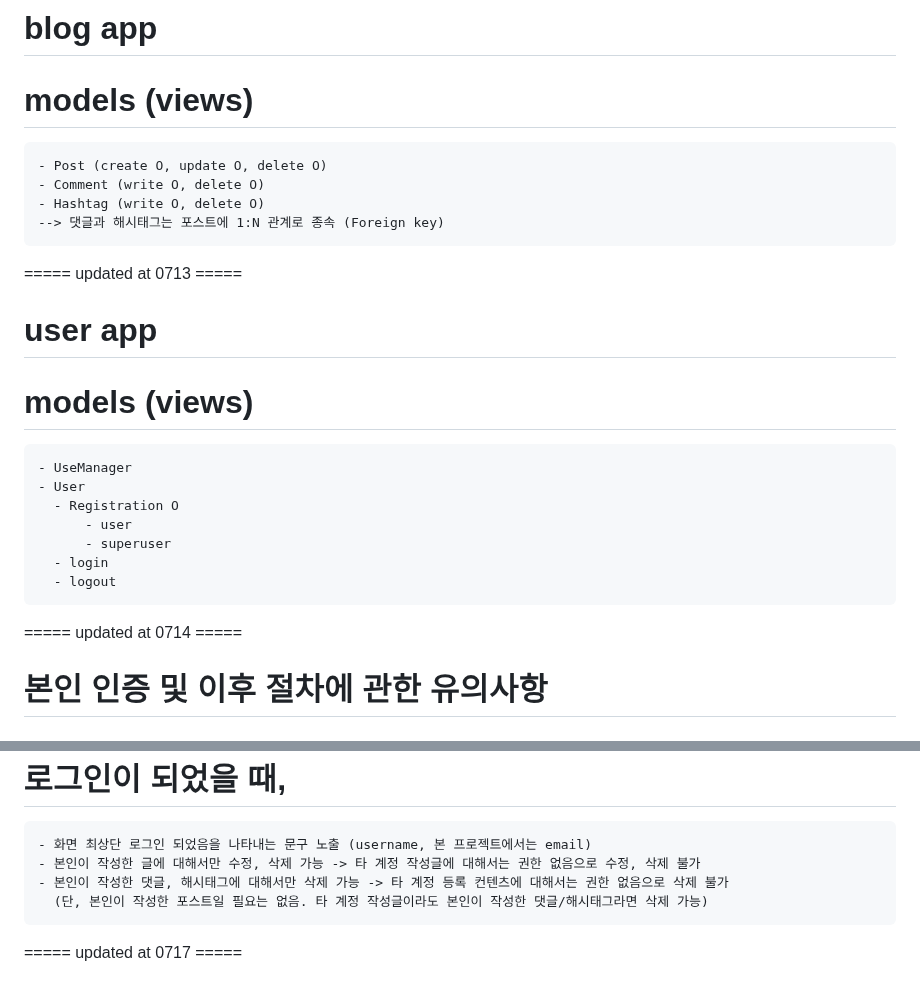
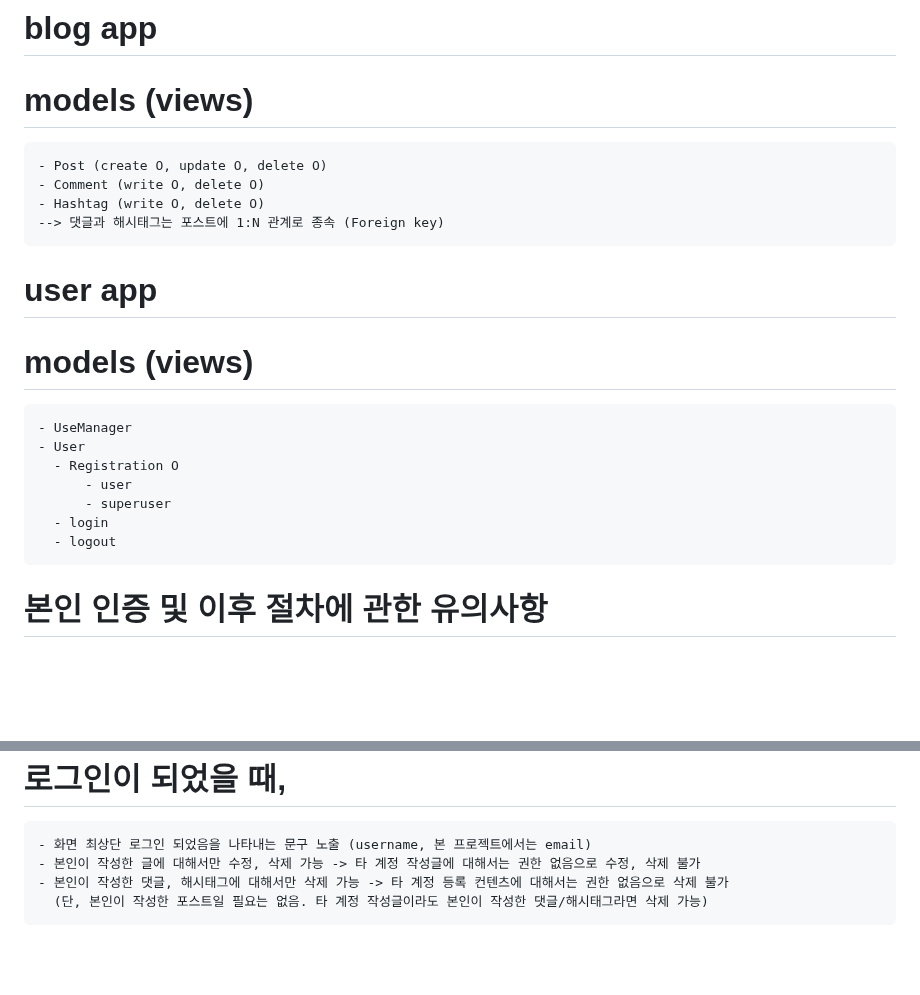
Before and after one commit to FutureMaker0/django_webex, a Markdown page: README.md, 2 parts joined by grey strips. GitHub-like rendering; blank space fills up the shorter version.

```diff
--- a/README.md
+++ b/README.md
@@ -67,8 +67,6 @@
     - Hashtag (write O, delete O)
     --> 댓글과 해시태그는 포스트에 1:N 관계로 종속 (Foreign key)
 
-===== updated at 0713 =====
-
 # user app
   # models (views)
     - UseManager
@@ -78,8 +76,6 @@
           - superuser
       - login
       - logout
-
-===== updated at 0714 =====
 
 # 본인 인증 및 이후 절차에 관한 유의사항
   # 로그인이 되지 않았을 때,
@@ -91,5 +87,3 @@
     - 본인이 작성한 글에 대해서만 수정, 삭제 가능 -> 타 계정 작성글에 대해서는 권한 없음으로 수정, 삭제 불가
     - 본인이 작성한 댓글, 해시태그에 대해서만 삭제 가능 -> 타 계정 등록 컨텐츠에 대해서는 권한 없음으로 삭제 불가
       (단, 본인이 작성한 포스트일 필요는 없음. 타 계정 작성글이라도 본인이 작성한 댓글/해시태그라면 삭제 가능)
-
-===== updated at 0717 =====
```
